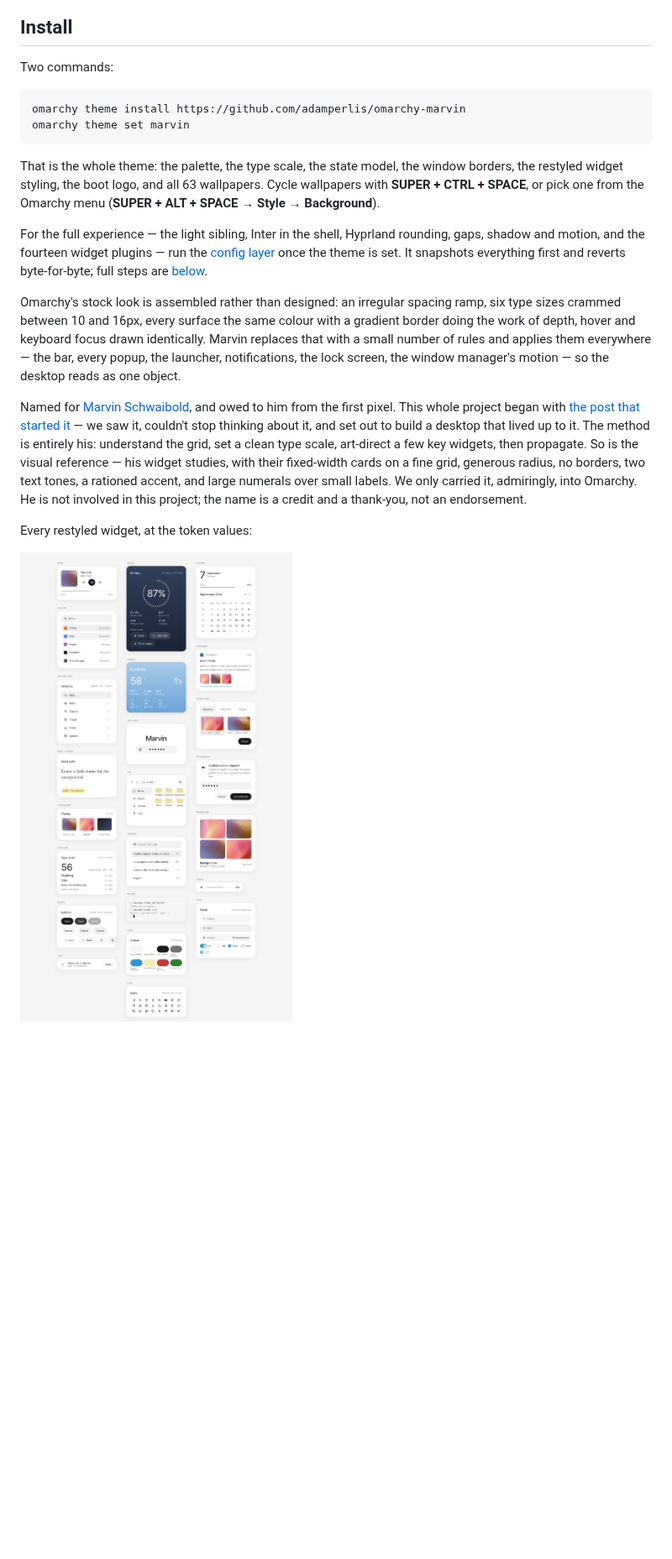
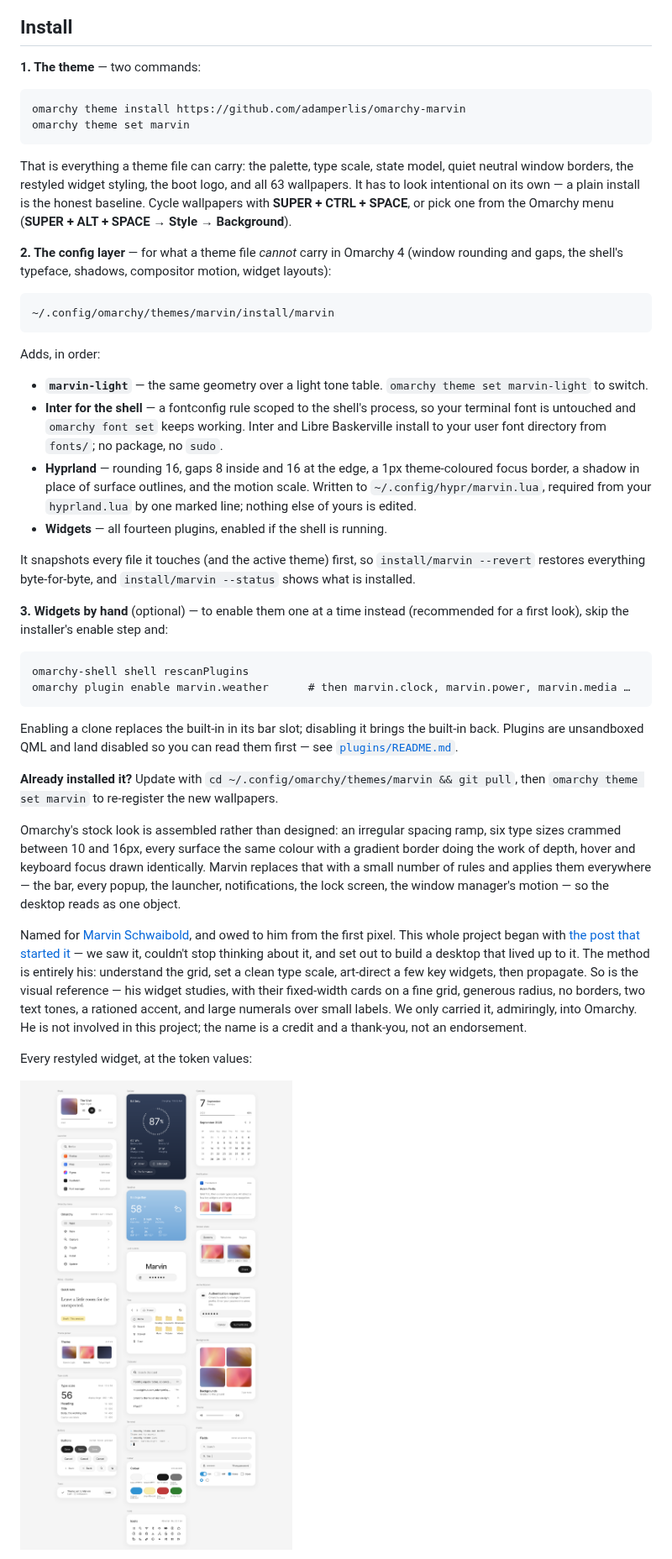
Before and after one commit to adamperlis/omarchy-marvin, a Markdown page: README.md, the part around one of its changes. Shown at 84% size. Drawn GitHub-style; pictures changed too: docs/images/widgets-light.png; blank space fills up the shorter version.

````diff
--- a/README.md
+++ b/README.md
@@ -24,23 +24,59 @@ palette, plus soft abstractions:
 
 ## Install
 
-Two commands:
+**1. The theme** — two commands:
 
 ```
 omarchy theme install https://github.com/adamperlis/omarchy-marvin
 omarchy theme set marvin
 ```
 
-That is the whole theme: the palette, the type scale, the state model, the
-window borders, the restyled widget styling, the boot logo, and all 63
-wallpapers. Cycle wallpapers with **SUPER + CTRL + SPACE**, or pick one from
-the Omarchy menu (**SUPER + ALT + SPACE → Style → Background**).
+That is everything a theme file can carry: the palette, type scale, state
+model, quiet neutral window borders, the restyled widget styling, the boot
+logo, and all 63 wallpapers. It has to look intentional on its own — a plain
+install is the honest baseline. Cycle wallpapers with **SUPER + CTRL + SPACE**,
+or pick one from the Omarchy menu (**SUPER + ALT + SPACE → Style → Background**).
 
-For the full experience — the light sibling, Inter in the shell, Hyprland
-rounding, gaps, shadow and motion, and the fourteen widget plugins — run the
-[config layer](#2-the-config-layer) once the theme is set. It snapshots
-everything first and reverts byte-for-byte; full steps are
-[below](#install-in-detail).
+**2. The config layer** — for what a theme file *cannot* carry in Omarchy 4
+(window rounding and gaps, the shell's typeface, shadows, compositor motion,
+widget layouts):
+
+```
+~/.config/omarchy/themes/marvin/install/marvin
+```
+
+Adds, in order:
+
+- **`marvin-light`** — the same geometry over a light tone table.
+  `omarchy theme set marvin-light` to switch.
+- **Inter for the shell** — a fontconfig rule scoped to the shell's process, so
+  your terminal font is untouched and `omarchy font set` keeps working. Inter
+  and Libre Baskerville install to your user font directory from `fonts/`; no
+  package, no `sudo`.
+- **Hyprland** — rounding 16, gaps 8 inside and 16 at the edge, a 1px
+  theme-coloured focus border, a shadow in place of surface outlines, and the
+  motion scale. Written to `~/.config/hypr/marvin.lua`, required from your
+  `hyprland.lua` by one marked line; nothing else of yours is edited.
+- **Widgets** — all fourteen plugins, enabled if the shell is running.
+
+It snapshots every file it touches (and the active theme) first, so
+`install/marvin --revert` restores everything byte-for-byte, and
+`install/marvin --status` shows what is installed.
+
+**3. Widgets by hand** (optional) — to enable them one at a time instead
+(recommended for a first look), skip the installer's enable step and:
+
+```
+omarchy-shell shell rescanPlugins
+omarchy plugin enable marvin.weather      # then marvin.clock, marvin.power, marvin.media …
+```
+
+Enabling a clone replaces the built-in in its bar slot; disabling it brings the
+built-in back. Plugins are unsandboxed QML and land disabled so you can read
+them first — see [`plugins/README.md`](plugins/README.md).
+
+**Already installed it?** Update with `cd ~/.config/omarchy/themes/marvin && git pull`,
+then `omarchy theme set marvin` to re-register the new wallpapers.
 
 Omarchy's stock look is assembled rather than designed: an irregular spacing
 ramp, six type sizes crammed between 10 and 16px, every surface the same
````
Also changed, not shown: other parts of README.md (+1 -57 lines), docs/images/widgets-dark.png, light/preview.png, preview.png, 1 other file.
